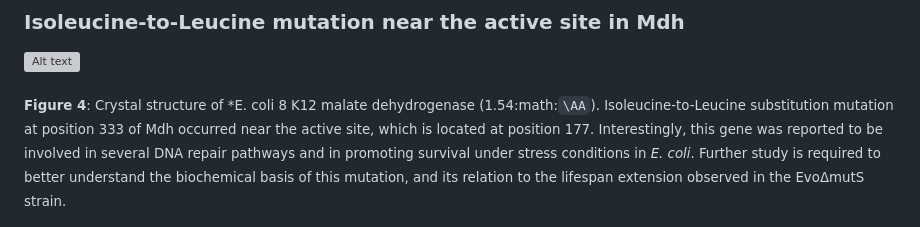
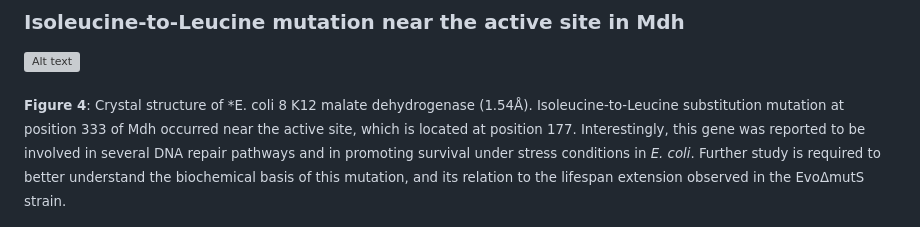
Before and after one commit to Sapirsch/M.Sc.-in-Biotechnology, a Markdown page: README.md, the part around the change. GitHub-like rendering; grey boxes are pictures that could not be loaded.

Commit message:
angstrom sign

```diff
--- a/README.md
+++ b/README.md
@@ -36,7 +36,7 @@ Cellular fitness, as measured by growth curves on minimal media, of &Delta;mutS
 ![Alt text](Figures/4_mdh%20sturcture%20fig%20-%20white%20background%203.png)
 
 <sub> **Figure 4**: Crystal structure of \*E. coli
-8 K12 malate dehydrogenase (1.54:math:`\AA`).
+8 K12 malate dehydrogenase (1.54Å).
 Isoleucine-to-Leucine substitution mutation at position 333 of Mdh occurred near the active site, which is located at position 177. Interestingly, this gene was reported to be involved in several DNA repair pathways and in promoting survival under stress conditions in _E. coli_. Further study is required to better understand the biochemical basis of this mutation, and its relation to the lifespan extension observed in the Evo&Delta;mutS strain.
 
 </sub>
```
